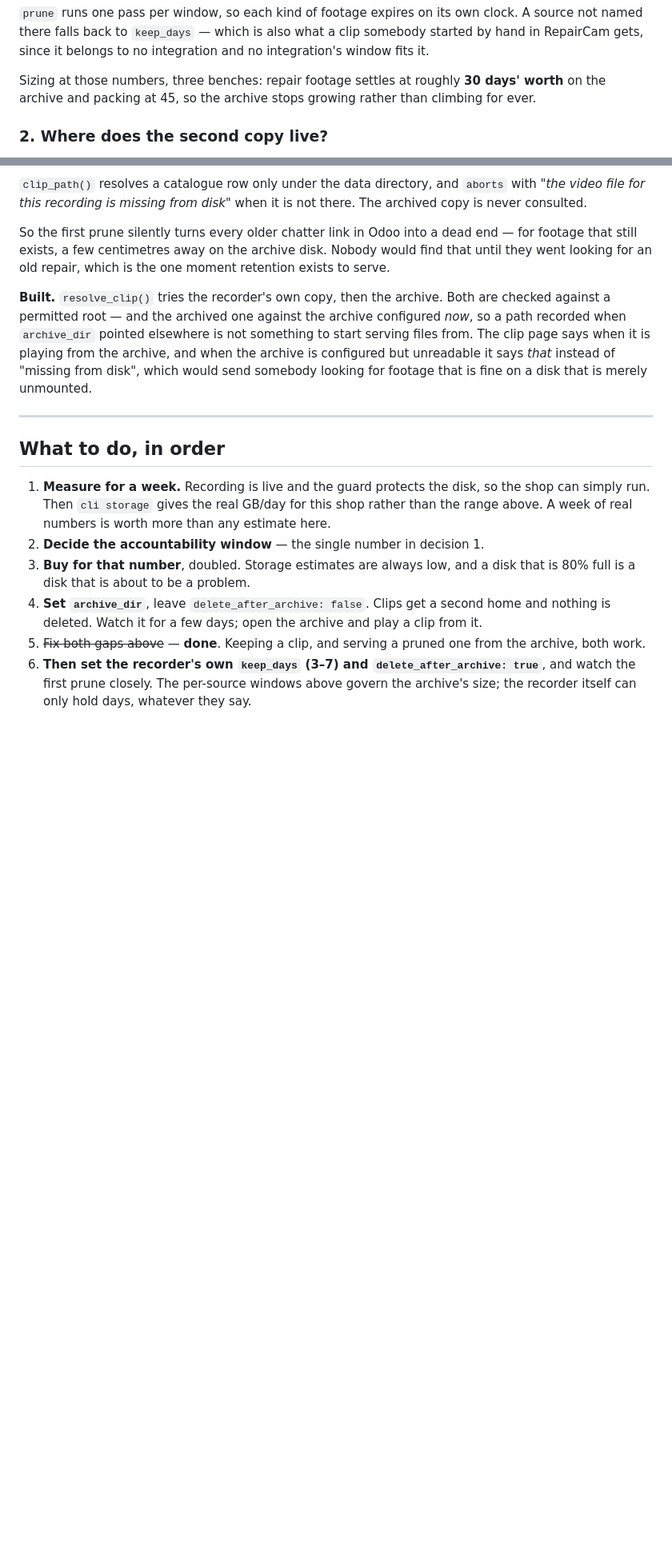
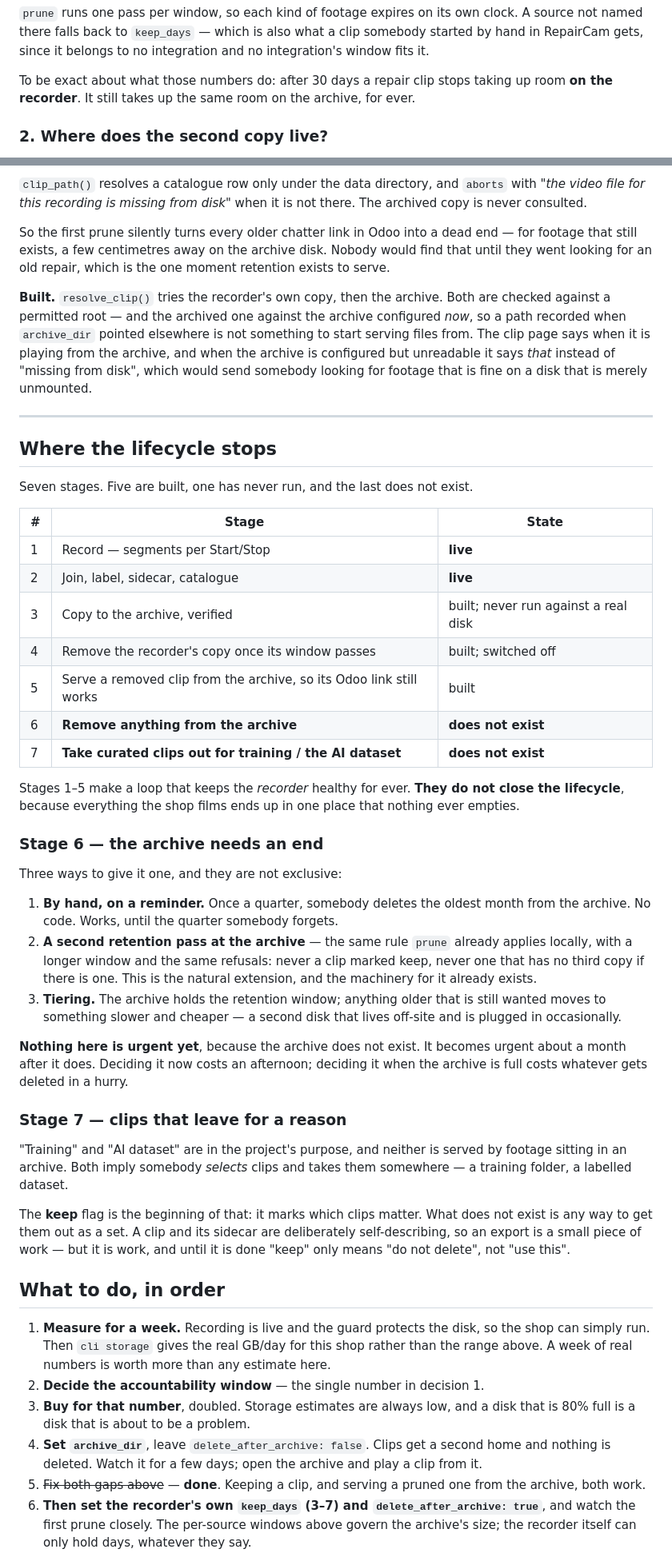
Before and after one commit to arunsinghal-stack/repaircam, a Markdown page: docs/STORAGE-PLAN.md, 2 parts joined by grey strips. Shown at 80% size. Rendered like a GitHub page; blank space fills up the shorter version.

Commit message:
Correct the archive sizing, and map where the lifecycle stops
An earlier version of the storage plan said the archive "stops growing, because
60-day-old footage leaves as new footage arrives". That is false. keep_days
bounds the recorder; prune reads the archived copy to verify it and then leaves
it alone for ever. Nothing in RepairCam has ever removed a file from the
archive.

It matters because it changes what to buy: not a month's worth, stable, but the
full arrival rate with nothing leaving — 11 TB in year one at three benches and
8-hour days, and 11 TB more every year after.

Also lays out the lifecycle as seven stages so the shape is visible: five built,
one never run against a real disk, and two that do not exist at all. Stage 6 is
an end for the archive, which becomes urgent about a month after the archive
does. Stage 7 is getting curated clips OUT — "training" and "AI dataset" are in
this project's purpose and neither is served by footage sitting in an archive.
The keep flag marks which clips matter; nothing yet takes them anywhere.

Co-Authored-By: Claude Opus 5 <noreply@anthropic.com>
Claude-Session: https://claude.ai/code/session_01J52f6kvSAuQiUhuhBQuHyy

```diff
--- a/docs/STORAGE-PLAN.md
+++ b/docs/STORAGE-PLAN.md
@@ -95,9 +102,9 @@ clock. A source not named there falls back to `keep_days` — which is also what
 clip somebody started by hand in RepairCam gets, since it belongs to no
 integration and no integration's window fits it.
 
-Sizing at those numbers, three benches: repair footage settles at roughly
-**30 days' worth** on the archive and packing at 45, so the archive stops
-growing rather than climbing for ever.
+To be exact about what those numbers do: after 30 days a repair clip stops
+taking up room **on the recorder**. It still takes up the same room on the
+archive, for ever.
 
 ### 2. Where does the second copy live?
 
@@ -189,6 +194,53 @@ somebody looking for footage that is fine on a disk that is merely unmounted.
 
 ---
 
+## Where the lifecycle stops
+
+Seven stages. Five are built, one has never run, and the last does not exist.
+
+| # | Stage | State |
+|---|---|---|
+| 1 | Record — segments per Start/Stop | **live** |
+| 2 | Join, label, sidecar, catalogue | **live** |
+| 3 | Copy to the archive, verified | built; never run against a real disk |
+| 4 | Remove the recorder's copy once its window passes | built; switched off |
+| 5 | Serve a removed clip from the archive, so its Odoo link still works | built |
+| 6 | **Remove anything from the archive** | **does not exist** |
+| 7 | **Take curated clips out for training / the AI dataset** | **does not exist** |
+
+Stages 1–5 make a loop that keeps the *recorder* healthy for ever. **They do not
+close the lifecycle**, because everything the shop films ends up in one place
+that nothing ever empties.
+
+### Stage 6 — the archive needs an end
+
+Three ways to give it one, and they are not exclusive:
+
+1. **By hand, on a reminder.** Once a quarter, somebody deletes the oldest month
+   from the archive. No code. Works, until the quarter somebody forgets.
+2. **A second retention pass at the archive** — the same rule `prune` already
+   applies locally, with a longer window and the same refusals: never a clip
+   marked keep, never one that has no third copy if there is one. This is the
+   natural extension, and the machinery for it already exists.
+3. **Tiering.** The archive holds the retention window; anything older that is
+   still wanted moves to something slower and cheaper — a second disk that lives
+   off-site and is plugged in occasionally.
+
+**Nothing here is urgent yet**, because the archive does not exist. It becomes
+urgent about a month after it does. Deciding it now costs an afternoon; deciding
+it when the archive is full costs whatever gets deleted in a hurry.
+
+### Stage 7 — clips that leave for a reason
+
+"Training" and "AI dataset" are in the project's purpose, and neither is served
+by footage sitting in an archive. Both imply somebody *selects* clips and takes
+them somewhere — a training folder, a labelled dataset.
+
+The **keep** flag is the beginning of that: it marks which clips matter. What
+does not exist is any way to get them out as a set. A clip and its sidecar are
+deliberately self-describing, so an export is a small piece of work — but it is
+work, and until it is done "keep" only means "do not delete", not "use this".
+
 ## What to do, in order
 
 1. **Measure for a week.** Recording is live and the guard protects the disk, so
```
Also changed, not shown: other parts of docs/STORAGE-PLAN.md (+13 -8 lines), CLAUDE.md (+4 -1 lines).
